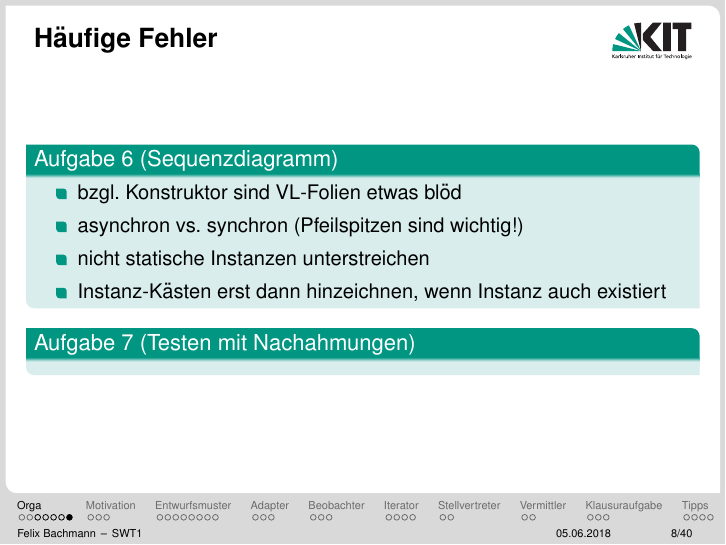
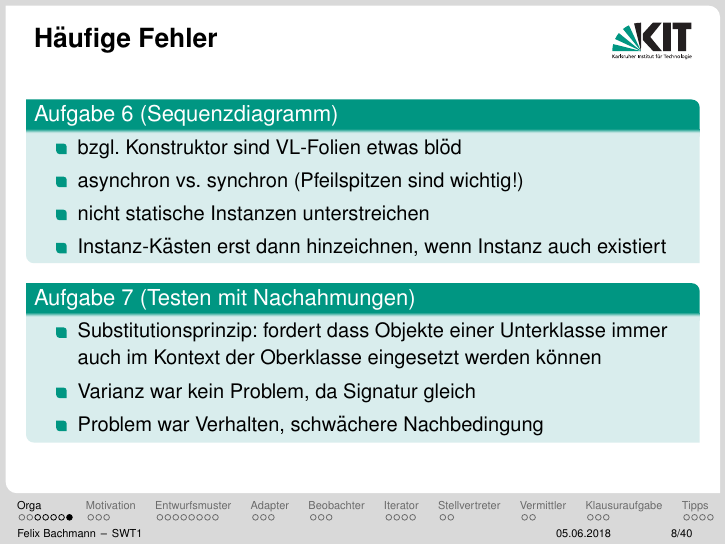
Before and after one commit to malluce/swt1-tut, LaTeX slides (tut3.tex): page 20 of 95 before the commit and page 26 of 101 after it. Compiled offline with pdfLaTeX.

Commit message:
added feedback for ub3 task 7

```diff
--- a/tut3.tex
+++ b/tut3.tex
@@ -147,7 +149,12 @@
 			\end{itemize}
 		\end{block}
 		\begin{block}{Aufgabe 7 (Testen mit Nachahmungen)}
-			%TODO
+			\begin{itemize}
+				\pause
+				\item Substitutionsprinzip: fordert dass Objekte einer Unterklasse immer auch im Kontext der Oberklasse eingesetzt werden können \pause
+				\item Varianz war kein Problem, da Signatur gleich \pause
+				\item Problem war Verhalten, schwächere Nachbedingung \pause
+			\end{itemize}
 		\end{block}
 	\end{frame}
 
```
Also changed, not shown: output/tut3/tut3.pdf, tut3.tex (2 more changed lines).
